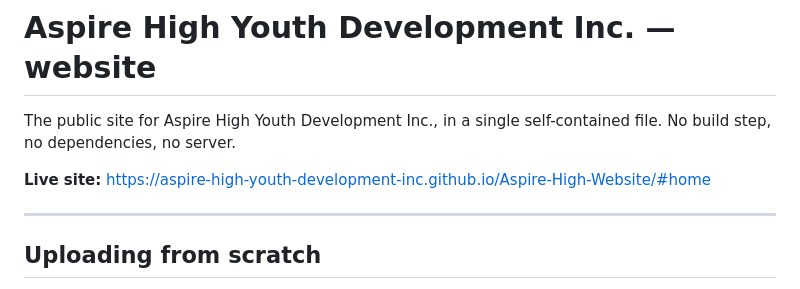
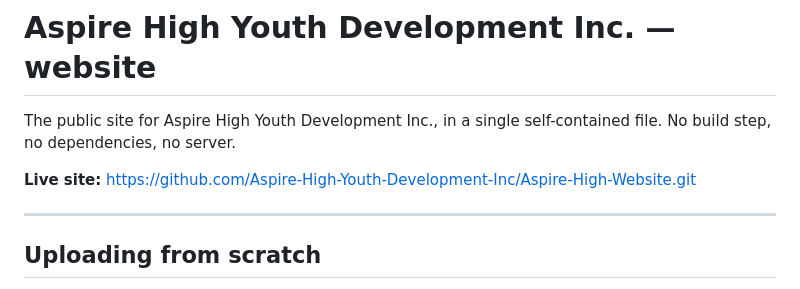
Before and after one commit to Aspire-High-Youth-Development-Inc/Aspire-High-Website, a Markdown page: README.md, the part around the change. GitHub-like rendering.

```diff
--- a/README.md
+++ b/README.md
@@ -3,7 +3,7 @@
 The public site for Aspire High Youth Development Inc., in a single
 self-contained file. No build step, no dependencies, no server.
 
-**Live site:** https://aspire-high-youth-development-inc.github.io/Aspire-High-Website/#home
+**Live site:** https://github.com/Aspire-High-Youth-Development-Inc/Aspire-High-Website.git
 
 ---
 
```
